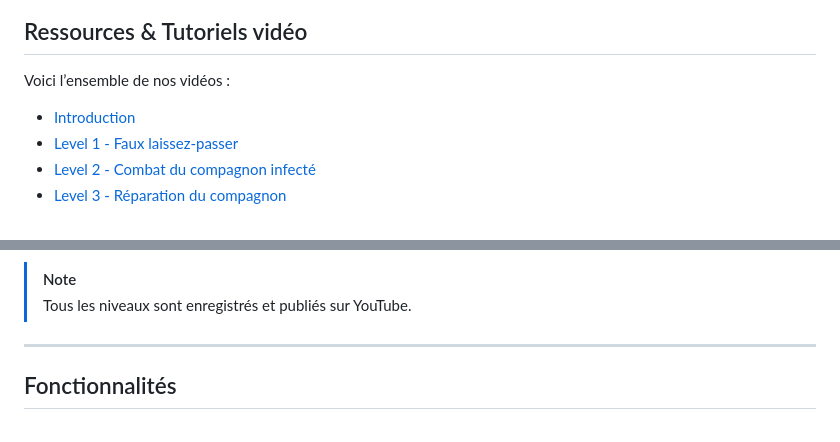
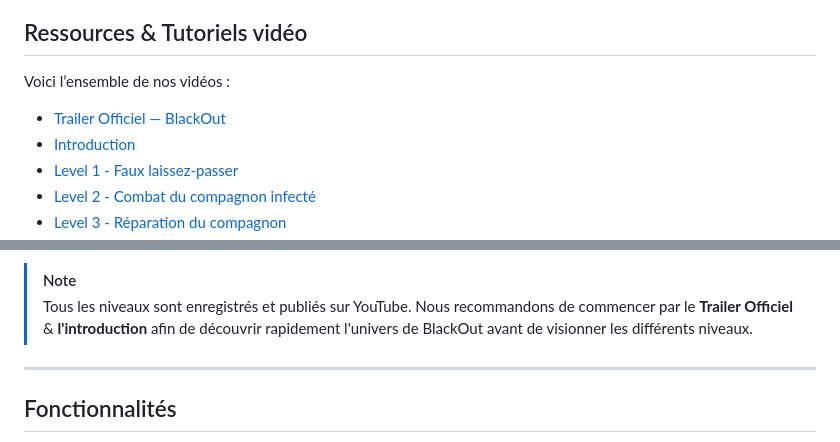
Before and after one commit to gamesonweb/ia-edition-ai4human, a Markdown page: README.md, 2 parts joined by grey strips. Drawn GitHub-style.

```diff
--- a/README.md
+++ b/README.md
@@ -42,6 +42,7 @@ malgré le temps restreint dont nous disposions — après tout, nous sommes alt
 
 Voici l’ensemble de nos vidéos :
 
+- [Trailer Officiel — BlackOut](https://youtu.be/CT76wy0uQuk)
 - [Introduction](https://youtu.be/4EoNDClSL2o)
 - [Level 1 - Faux laissez-passer](https://youtu.be/Eqwl_U9HI7c)
 - [Level 2 - Combat du compagnon infecté](https://youtu.be/qN44rlkKwMw)
@@ -57,7 +58,7 @@ Voici l’ensemble de nos vidéos :
 
 > [!NOTE]
 > Tous les niveaux sont enregistrés et publiés sur YouTube.
-
+> Nous recommandons de commencer par le **Trailer Officiel** & **l'introduction** afin de découvrir rapidement l'univers de BlackOut avant de visionner les différents niveaux.
 ---
 
 ## Fonctionnalités
```
